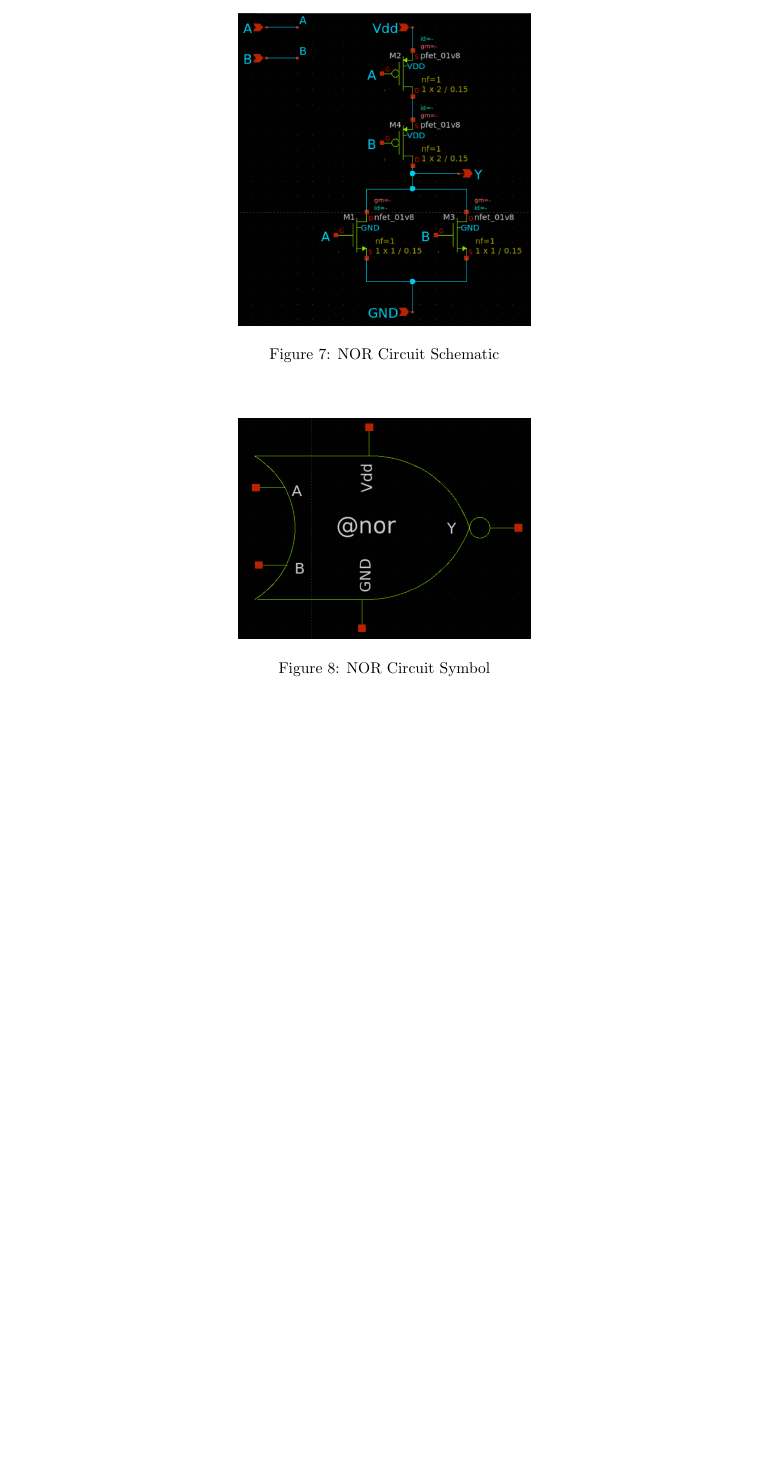
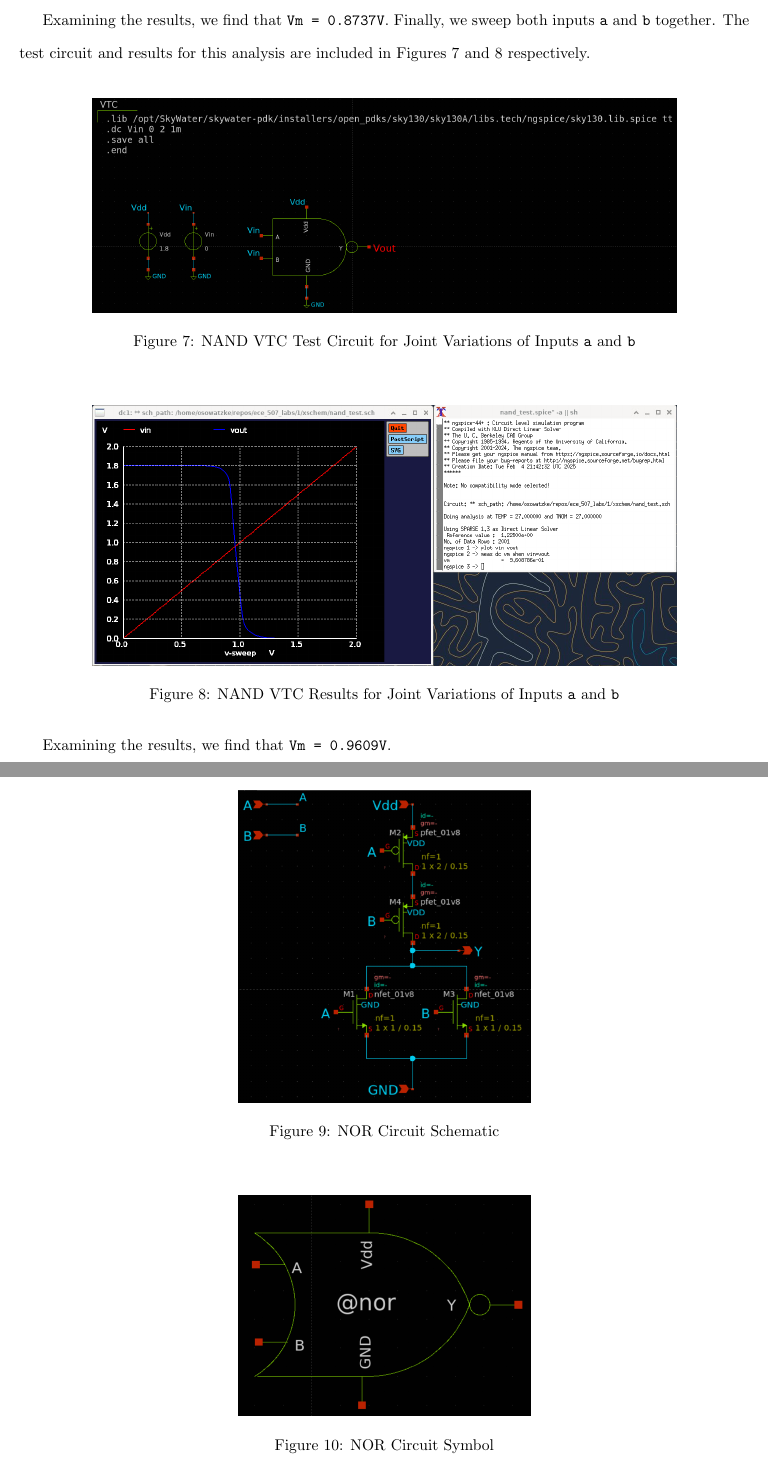
Before and after one commit to osowatzke/ECE_507_Labs, a LaTeX document (1/lab_report.tex): part of page 4 of 4 before the commit and two parts of pages 4 and 5 of 5 after it, the two joined at a grey line, cut at the place of the change, the shorter picture padded with empty space. Compiled offline with pdfLaTeX.

Commit message:
Gathering VTC results

```diff
--- a/1/lab_report.tex
+++ b/1/lab_report.tex
@@ -132,6 +132,22 @@
 		\caption{NAND VTC Results for Independent Variations of Input \texttt{b}}
 		\label{fig::nand_vtc_sweep_vb}
 	\end{figure}
+
+	Examining the results, we find that \texttt{Vm = 0.8737V}. Finally, we sweep both inputs \texttt{a} and \texttt{b} together. The test circuit and results for this analysis are included in Figures \ref{fig::nand_vtc_test_sweep_va_vb} and \ref{fig::nand_vtc_sweep_va_vb} respectively.
+
+	\begin{figure}[H]
+		\centerline{\includegraphics[width=0.8\textwidth]{nand_vtc_test_sweep_va_vb.png}}
+		\caption{NAND VTC Test Circuit for Joint Variations of Inputs \texttt{a} and \texttt{b}}
+		\label{fig::nand_vtc_test_sweep_va_vb}
+	\end{figure}
+
+	\begin{figure}[H]
+		\centerline{\includegraphics[width=0.8\textwidth]{nand_vtc_sweep_va_vb.png}}
+		\caption{NAND VTC Results for Joint Variations of Inputs \texttt{a} and \texttt{b}}
+		\label{fig::nand_vtc_sweep_va_vb}
+	\end{figure}
+
+	Examining the results, we find that \texttt{Vm = 0.9609V}.
 
 	\begin{figure}[H]
 		\centerline{\includegraphics[width=0.4\textwidth]{nor_schematic.png}}
```
Also changed, not shown: 1/lab_report.tex (2 more changed lines).
